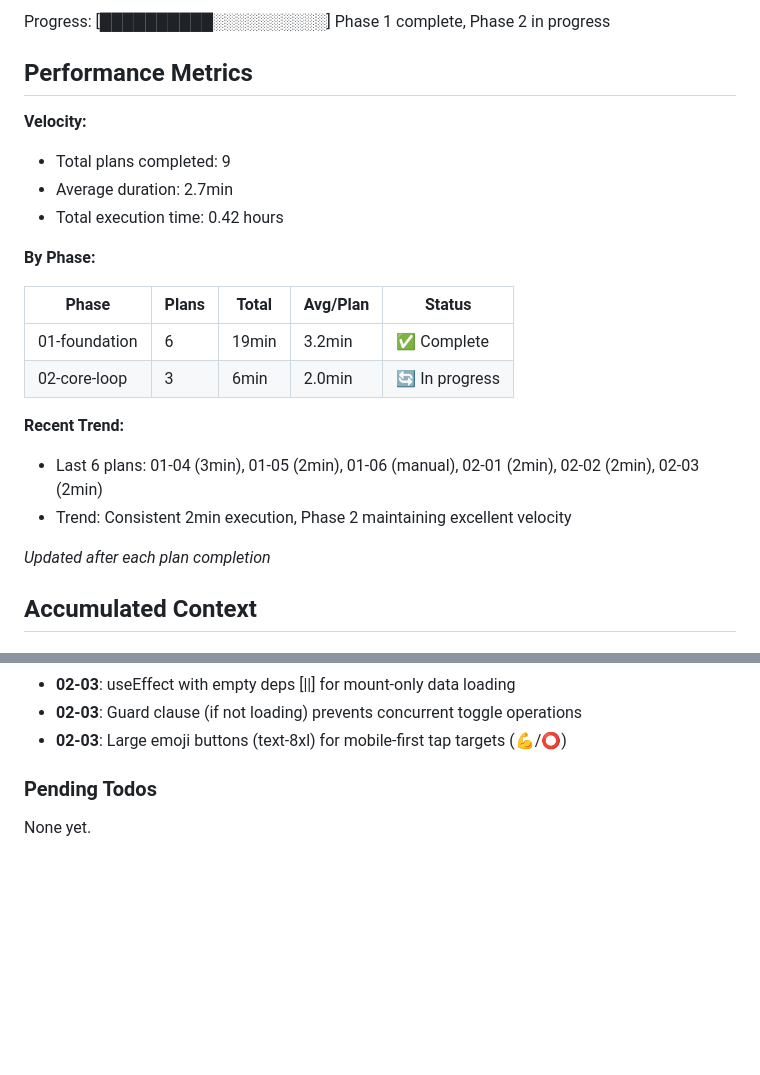
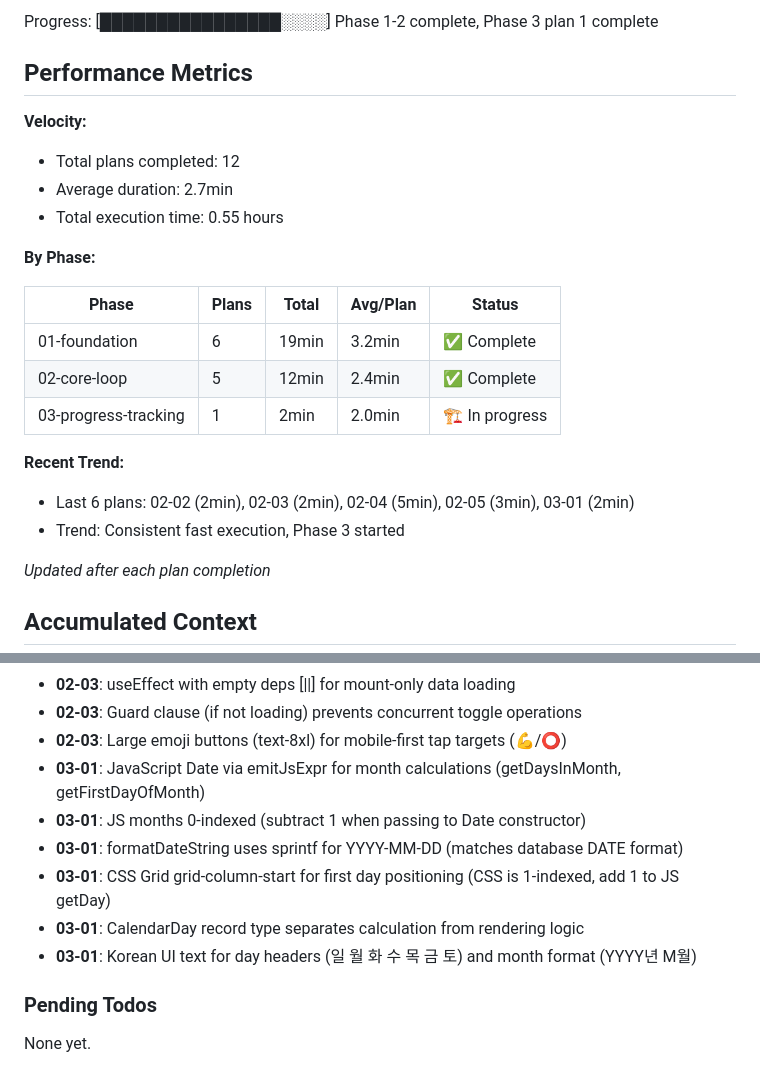
Before and after one commit to ohama/rollbook, a Markdown page: .planning/STATE.md, 2 parts joined by grey strips. Rendered like a GitHub page; blank space fills up the shorter version.

Commit message:
docs(03-01): complete calendar grid plan
Tasks completed: 2/2
- Create DateHelpers utility module
- Build Calendar grid component

SUMMARY: .planning/phases/03-progress-tracking/03-01-SUMMARY.md

```diff
--- a/.planning/STATE.md
+++ b/.planning/STATE.md
@@ -16,23 +16,24 @@ Last activity: 2026-02-10 — Completed 02-03-PLAN.md
 
-Progress: [██████████░░░░░░░░░░] Phase 1 complete, Phase 2 in progress
+Progress: [████████████████░░░░] Phase 1-2 complete, Phase 3 plan 1 complete
 
 ## Performance Metrics
 
 **Velocity:**
-- Total plans completed: 9
+- Total plans completed: 12
 - Average duration: 2.7min
-- Total execution time: 0.42 hours
+- Total execution time: 0.55 hours
 
 **By Phase:**
 
 | Phase | Plans | Total | Avg/Plan | Status |
 |-------|-------|-------|----------|--------|
 | 01-foundation | 6 | 19min | 3.2min | ✅ Complete |
-| 02-core-loop | 3 | 6min | 2.0min | 🔄 In progress |
+| 02-core-loop | 5 | 12min | 2.4min | ✅ Complete |
+| 03-progress-tracking | 1 | 2min | 2.0min | 🏗️ In progress |
 
 **Recent Trend:**
-- Last 6 plans: 01-04 (3min), 01-05 (2min), 01-06 (manual), 02-01 (2min), 02-02 (2min), 02-03 (2min)
-- Trend: Consistent 2min execution, Phase 2 maintaining excellent velocity
+- Last 6 plans: 02-02 (2min), 02-03 (2min), 02-04 (5min), 02-05 (3min), 03-01 (2min)
+- Trend: Consistent fast execution, Phase 3 started
 
 *Updated after each plan completion*
 
@@ -72,6 +73,12 @@ Recent decisions affecting current work:
 - **02-03**: useEffect with empty deps [||] for mount-only data loading
 - **02-03**: Guard clause (if not loading) prevents concurrent toggle operations
 - **02-03**: Large emoji buttons (text-8xl) for mobile-first tap targets (💪/⭕)
+- **03-01**: JavaScript Date via emitJsExpr for month calculations (getDaysInMonth, getFirstDayOfMonth)
+- **03-01**: JS months 0-indexed (subtract 1 when passing to Date constructor)
+- **03-01**: formatDateString uses sprintf for YYYY-MM-DD (matches database DATE format)
+- **03-01**: CSS Grid grid-column-start for first day positioning (CSS is 1-indexed, add 1 to JS getDay)
+- **03-01**: CalendarDay record type separates calculation from rendering logic
+- **03-01**: Korean UI text for day headers (일 월 화 수 목 금 토) and month format (YYYY년 M월)
 
 ### Pending Todos
 
```
Also changed, not shown: other parts of .planning/STATE.md (+7 -7 lines), 1 other file.
